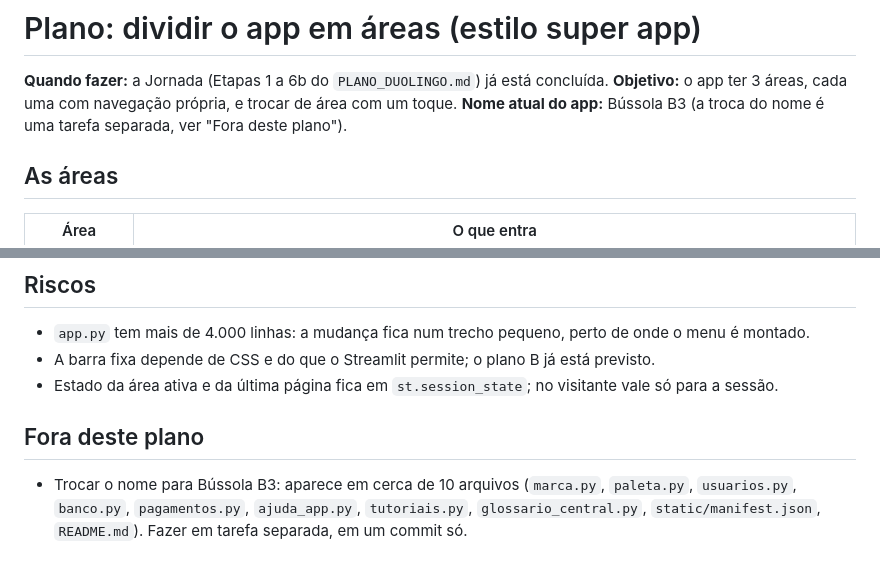
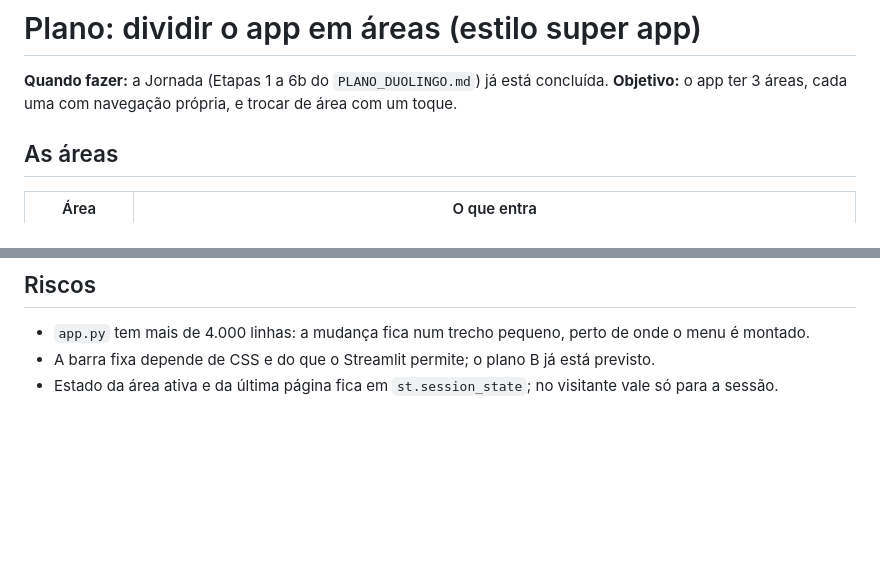
Before and after one commit to GabrielSilvaEcon/BOLSA-PARA-TODOS, a Markdown page: PLANO_AREAS.md, 2 parts joined by grey strips. Drawn GitHub-style; blank space fills up the shorter version.

Commit message:
Remove app name and update risks in PLANO_AREAS.md
Removed the current app name from the document and updated the risks section.

```diff
--- a/PLANO_AREAS.md
+++ b/PLANO_AREAS.md
@@ -2,7 +2,6 @@
 
 **Quando fazer:** a Jornada (Etapas 1 a 6b do `PLANO_DUOLINGO.md`) já está concluída.
 **Objetivo:** o app ter 3 áreas, cada uma com navegação própria, e trocar de área com um toque.
-**Nome atual do app:** Bússola B3 (a troca do nome é uma tarefa separada, ver "Fora deste plano").
 
 ## As áreas
 | Área | O que entra |
@@ -54,6 +53,3 @@ Só começa depois do A5. Antes do J1, confirmar o formato do jogo com o dono do
 - `app.py` tem mais de 4.000 linhas: a mudança fica num trecho pequeno, perto de onde o menu é montado.
 - A barra fixa depende de CSS e do que o Streamlit permite; o plano B já está previsto.
 - Estado da área ativa e da última página fica em `st.session_state`; no visitante vale só para a sessão.
-
-## Fora deste plano
-- Trocar o nome para Bússola B3: aparece em cerca de 10 arquivos (`marca.py`, `paleta.py`, `usuarios.py`, `banco.py`, `pagamentos.py`, `ajuda_app.py`, `tutoriais.py`, `glossario_central.py`, `static/manifest.json`, `README.md`). Fazer em tarefa separada, em um commit só.
```
